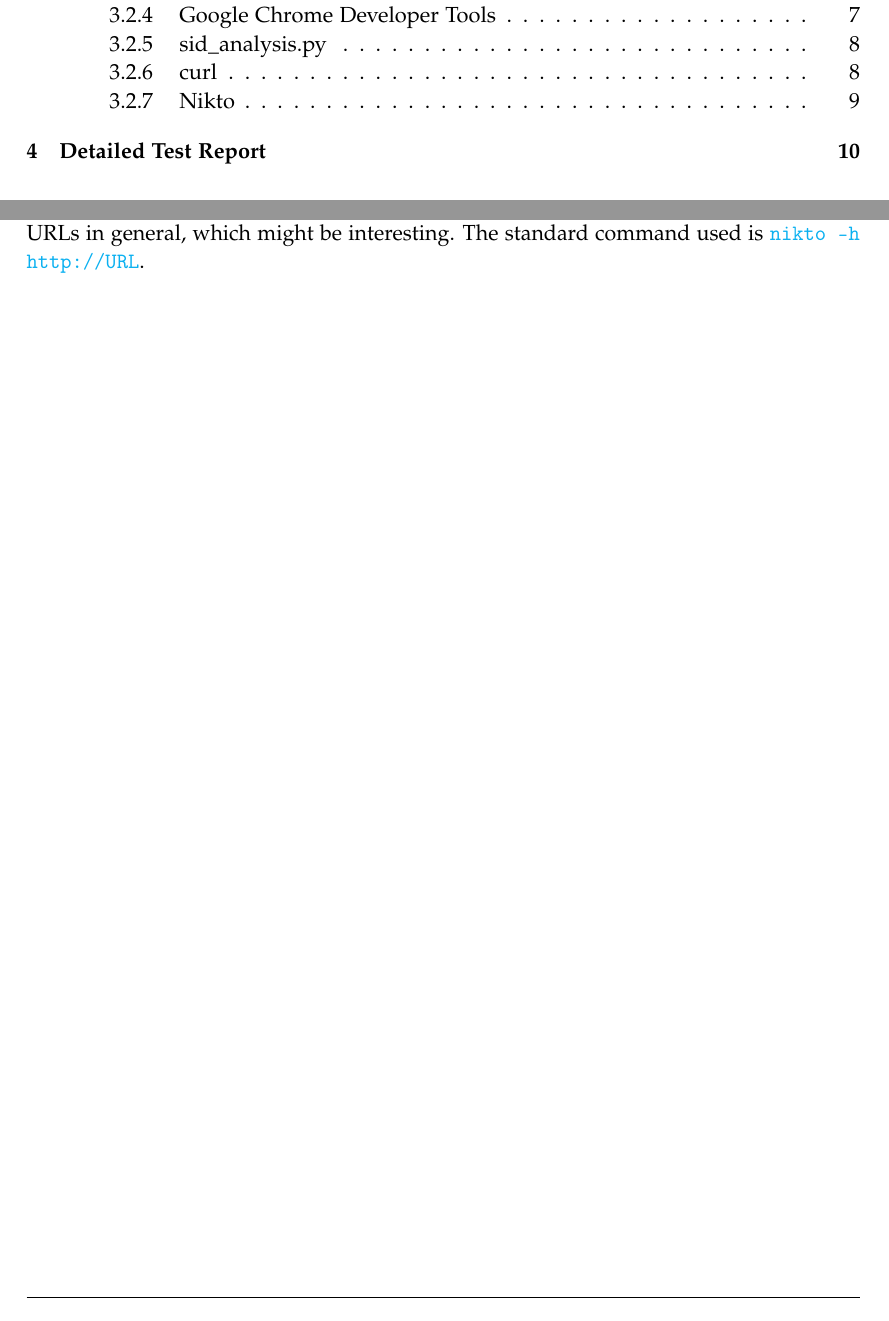
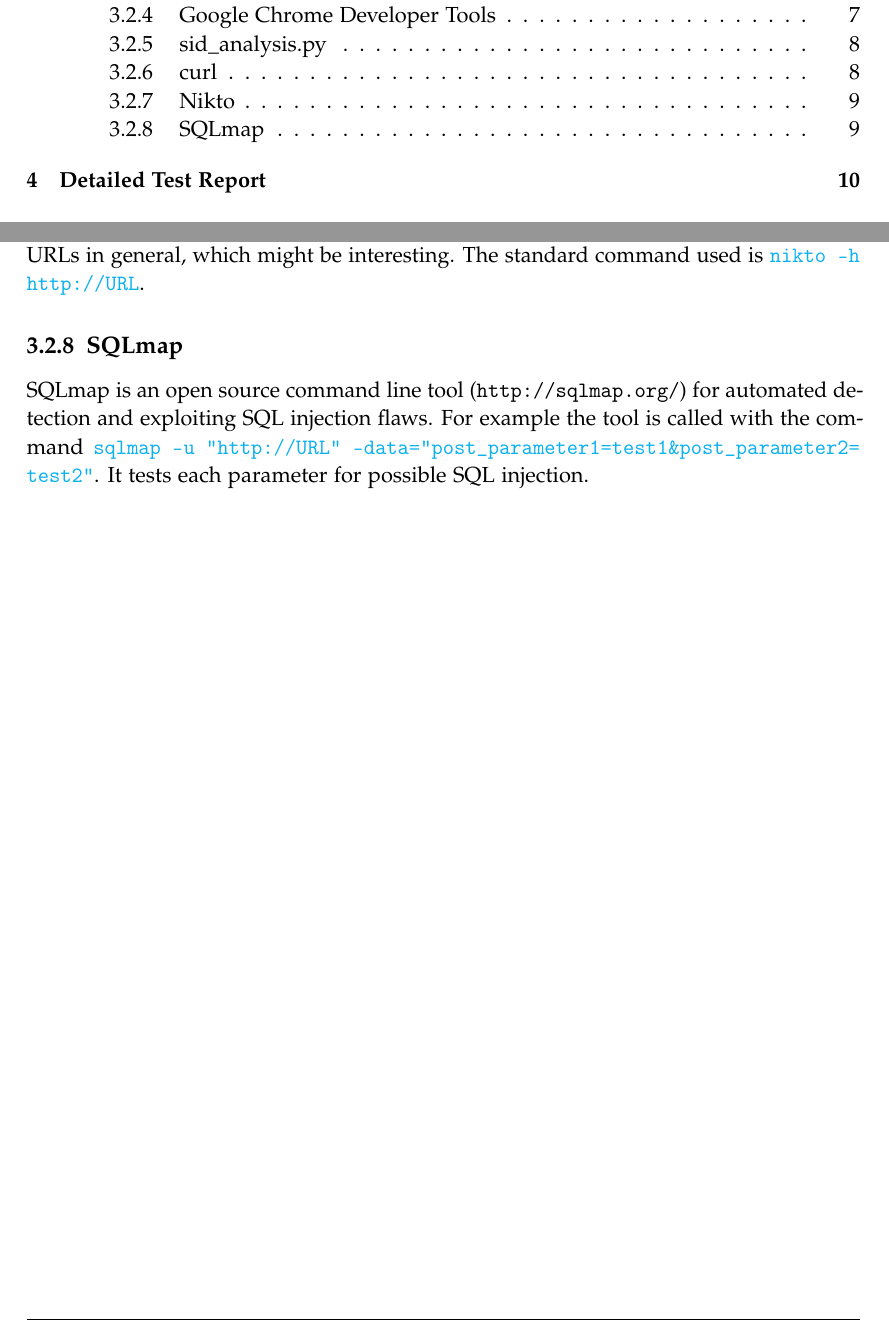
Before and after one commit to kwuerl/secure-coding-team-8, a LaTeX book (Report Phase 2/main.tex, which reads Report Phase 2/chapters/tools/tool_sqlmap.tex, Report Phase 2/chapters/tools/tools_analysis.tex): two parts of pages 3 and 12 of 13, joined at a grey line, cut so that both start at the same text. Compiled offline with pdfLaTeX.

Commit message:
added description for sqlmap

```diff
--- /dev/null
+++ b/Report Phase 2/chapters/tools/tool_sqlmap.tex
@@ -0,0 +1,2 @@
+\subsection{SQLmap}
+SQLmap is an open source command line tool (\path{http://sqlmap.org/}) for automated detection and exploiting SQL injection flaws. For example the tool is called with the command \code{sqlmap -u "http://URL" --data="post\_parameter1=test1\&\allowbreak post\_parameter2=\allowbreak test2"}. It tests each parameter for possible SQL injection.
--- a/Report Phase 2/chapters/tools/tools_analysis.tex
+++ b/Report Phase 2/chapters/tools/tools_analysis.tex
@@ -7,3 +7,4 @@
 \input{chapters/tools/tool_sid_analysis}
 \input{chapters/tools/tool_curl}
 \input{chapters/tools/tool_nikto}
+\input{chapters/tools/tool_sqlmap}
```
